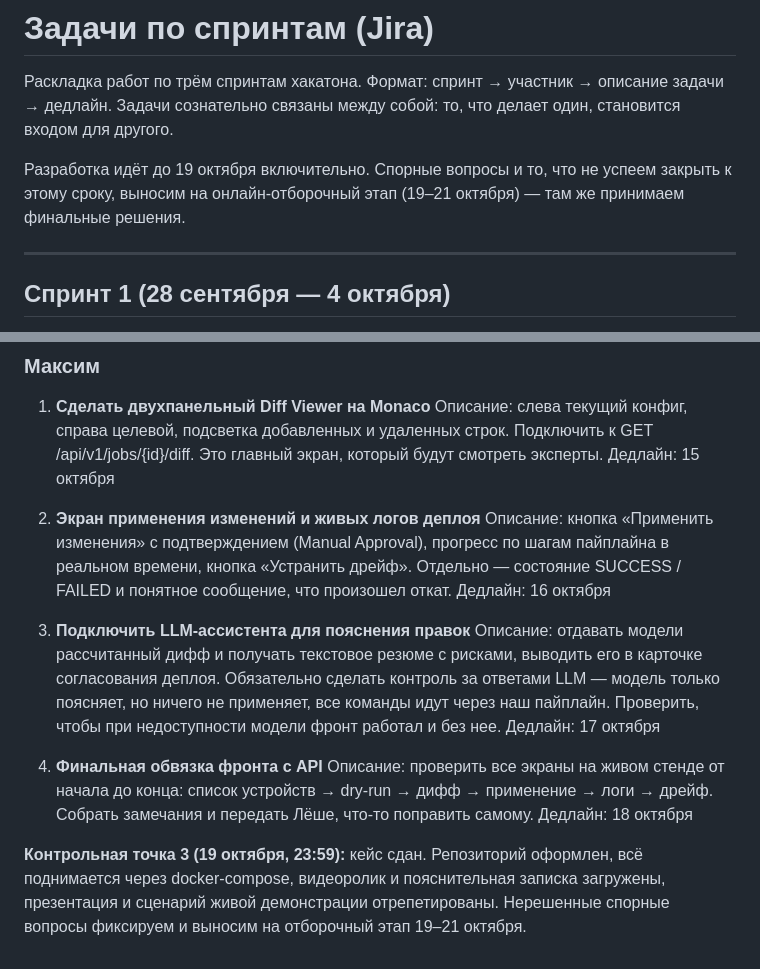
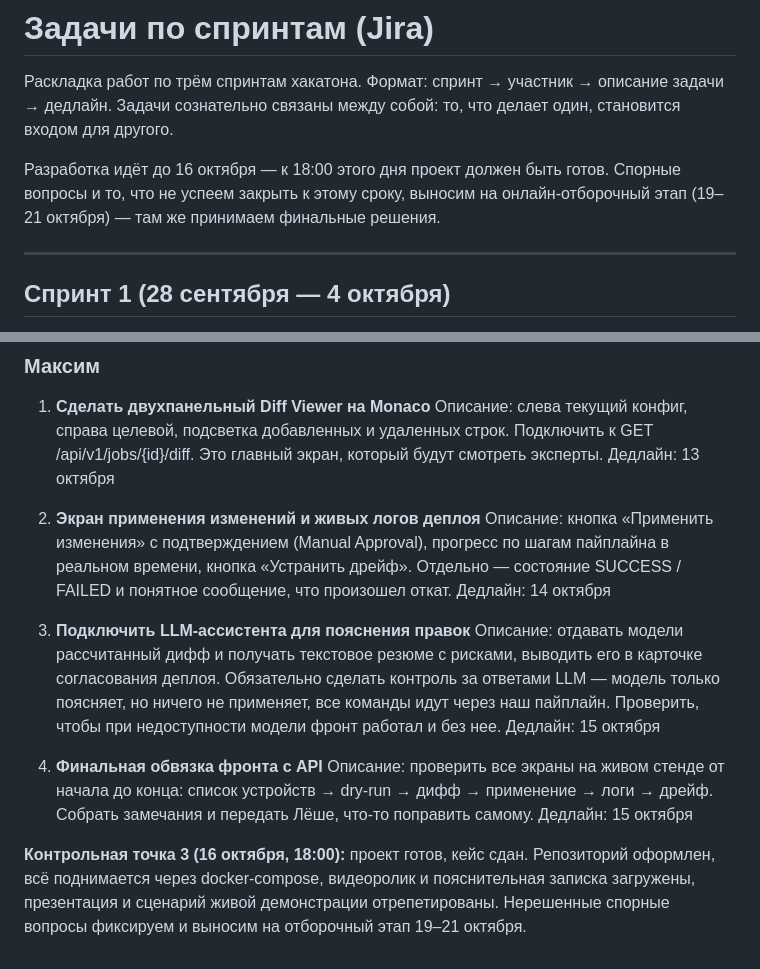
Before and after one commit to Vazilll/CROC-DREAM-NetOps-Platform, a Markdown page: задачи_по_спринтам.md, 2 parts joined by grey strips. Rendered like a GitHub page.

```diff
--- a/задачи_по_спринтам.md
+++ b/задачи_по_спринтам.md
@@ -3,7 +3,7 @@
 Раскладка работ по трём спринтам хакатона. Формат: спринт → участник → описание задачи → дедлайн.
 Задачи сознательно связаны между собой: то, что делает один, становится входом для другого.
 
-Разработка идёт до 19 октября включительно. Спорные вопросы и то, что не успеем закрыть к этому сроку, выносим на онлайн-отборочный этап (19–21 октября) — там же принимаем финальные решения.
+Разработка идёт до 16 октября — к 18:00 этого дня проект должен быть готов. Спорные вопросы и то, что не успеем закрыть к этому сроку, выносим на онлайн-отборочный этап (19–21 октября) — там же принимаем финальные решения.
 
 ---
 
@@ -254,18 +254,18 @@
 
 1. **Сделать двухпанельный Diff Viewer на Monaco**
    Описание: слева текущий конфиг, справа целевой, подсветка добавленных и удаленных строк. Подключить к GET /api/v1/jobs/{id}/diff. Это главный экран, который будут смотреть эксперты.
-   Дедлайн: 15 октября
+   Дедлайн: 13 октября
 
 2. **Экран применения изменений и живых логов деплоя**
    Описание: кнопка «Применить изменения» с подтверждением (Manual Approval), прогресс по шагам пайплайна в реальном времени, кнопка «Устранить дрейф». Отдельно — состояние SUCCESS / FAILED и понятное сообщение, что произошел откат.
-   Дедлайн: 16 октября
+   Дедлайн: 14 октября
 
 3. **Подключить LLM-ассистента для пояснения правок**
    Описание: отдавать модели рассчитанный дифф и получать текстовое резюме с рисками, выводить его в карточке согласования деплоя. Обязательно сделать контроль за ответами LLM — модель только поясняет, но ничего не применяет, все команды идут через наш пайплайн. Проверить, чтобы при недоступности модели фронт работал и без нее.
-   Дедлайн: 17 октября
+   Дедлайн: 15 октября
 
 4. **Финальная обвязка фронта с API**
    Описание: проверить все экраны на живом стенде от начала до конца: список устройств → dry-run → дифф → применение → логи → дрейф. Собрать замечания и передать Лёше, что-то поправить самому.
-   Дедлайн: 18 октября
+   Дедлайн: 15 октября
 
-**Контрольная точка 3 (19 октября, 23:59):** кейс сдан. Репозиторий оформлен, всё поднимается через docker-compose, видеоролик и пояснительная записка загружены, презентация и сценарий живой демонстрации отрепетированы. Нерешенные спорные вопросы фиксируем и выносим на отборочный этап 19–21 октября.
+**Контрольная точка 3 (16 октября, 18:00):** проект готов, кейс сдан. Репозиторий оформлен, всё поднимается через docker-compose, видеоролик и пояснительная записка загружены, презентация и сценарий живой демонстрации отрепетированы. Нерешенные спорные вопросы фиксируем и выносим на отборочный этап 19–21 октября.
```
Also changed, not shown: other parts of задачи_по_спринтам.md (+16 -16 lines), README.md (+4 -4 lines).
